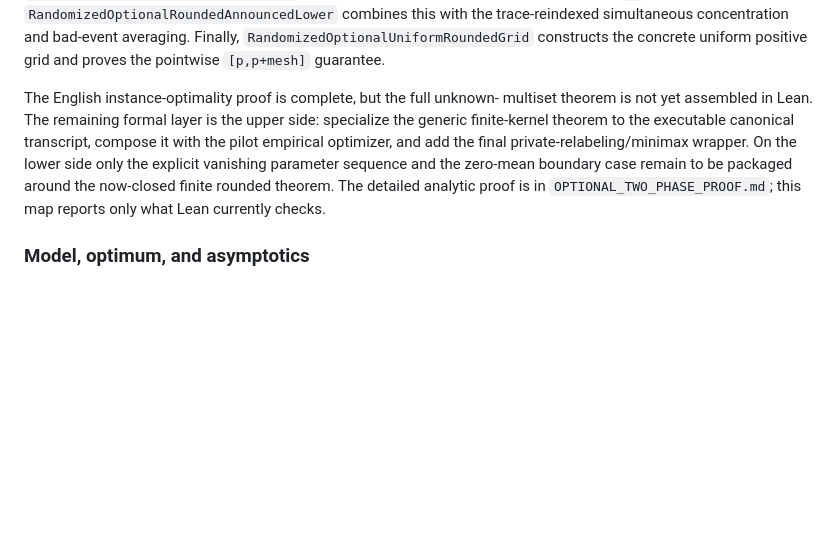
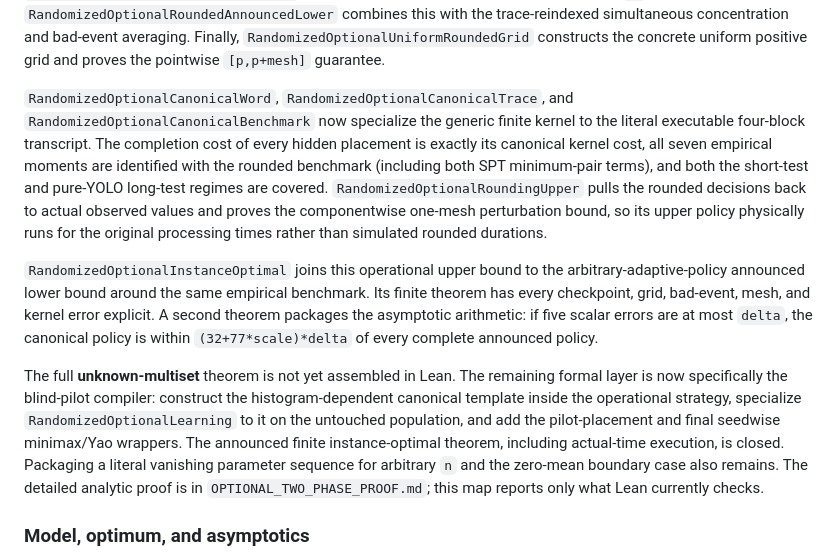
Before and after one commit to vaclavrozhon/obligatory-testing, a Markdown page: FORMALIZATION.md, the part around the change. Drawn GitHub-style; blank space fills up the shorter version.

Commit message:
Update optional formalization status

```diff
--- a/FORMALIZATION.md
+++ b/FORMALIZATION.md
@@ -153,13 +153,32 @@ with the trace-reindexed simultaneous concentration and bad-event averaging.
 Finally, `RandomizedOptionalUniformRoundedGrid` constructs the concrete
 uniform positive grid and proves the pointwise `[p,p+mesh]` guarantee.
 
-The English instance-optimality proof is complete, but the full unknown-
-multiset theorem is not yet assembled in Lean.  The remaining formal layer is
-the upper side: specialize the generic finite-kernel theorem to the executable
-canonical transcript, compose it with the pilot empirical optimizer, and add
-the final private-relabeling/minimax wrapper.  On the lower side only the
-explicit vanishing parameter sequence and the zero-mean boundary case remain
-to be packaged around the now-closed finite rounded theorem.
+`RandomizedOptionalCanonicalWord`, `RandomizedOptionalCanonicalTrace`, and
+`RandomizedOptionalCanonicalBenchmark` now specialize the generic finite
+kernel to the literal executable four-block transcript.  The completion cost
+of every hidden placement is exactly its canonical kernel cost, all seven
+empirical moments are identified with the rounded benchmark (including both
+SPT minimum-pair terms), and both the short-test and pure-YOLO long-test
+regimes are covered.  `RandomizedOptionalRoundingUpper` pulls the rounded
+decisions back to actual observed values and proves the componentwise
+one-mesh perturbation bound, so its upper policy physically runs for the
+original processing times rather than simulated rounded durations.
+
+`RandomizedOptionalInstanceOptimal` joins this operational upper bound to the
+arbitrary-adaptive-policy announced lower bound around the same empirical
+benchmark.  Its finite theorem has every checkpoint, grid, bad-event, mesh,
+and kernel error explicit.  A second theorem packages the asymptotic
+arithmetic: if five scalar errors are at most `delta`, the canonical policy is
+within `(32+77*scale)*delta` of every complete announced policy.
+
+The full **unknown-multiset** theorem is not yet assembled in Lean.  The
+remaining formal layer is now specifically the blind-pilot compiler: construct
+the histogram-dependent canonical template inside the operational strategy,
+specialize `RandomizedOptionalLearning` to it on the untouched population,
+and add the pilot-placement and final seedwise minimax/Yao wrappers.  The
+announced finite instance-optimal theorem, including actual-time execution,
+is closed.  Packaging a literal vanishing parameter sequence for arbitrary
+`n` and the zero-mean boundary case also remains.
 The detailed analytic proof is in `OPTIONAL_TWO_PHASE_PROOF.md`; this map
 reports only what Lean currently checks.
 
```
